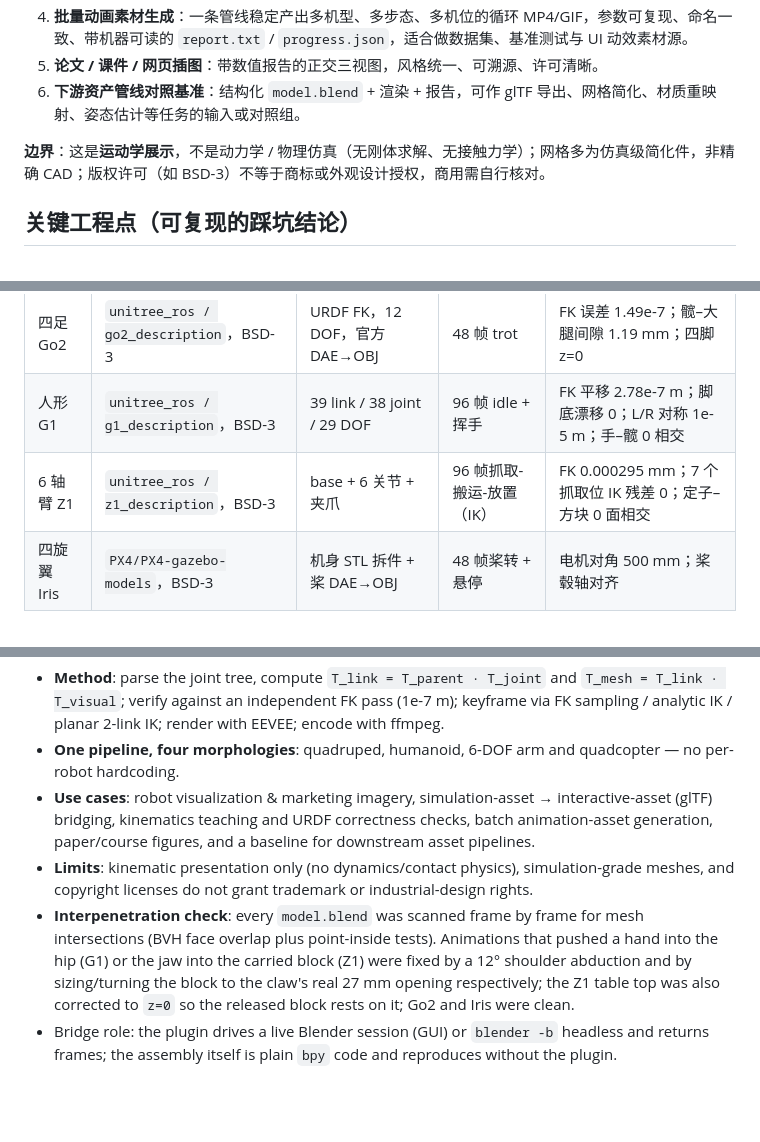
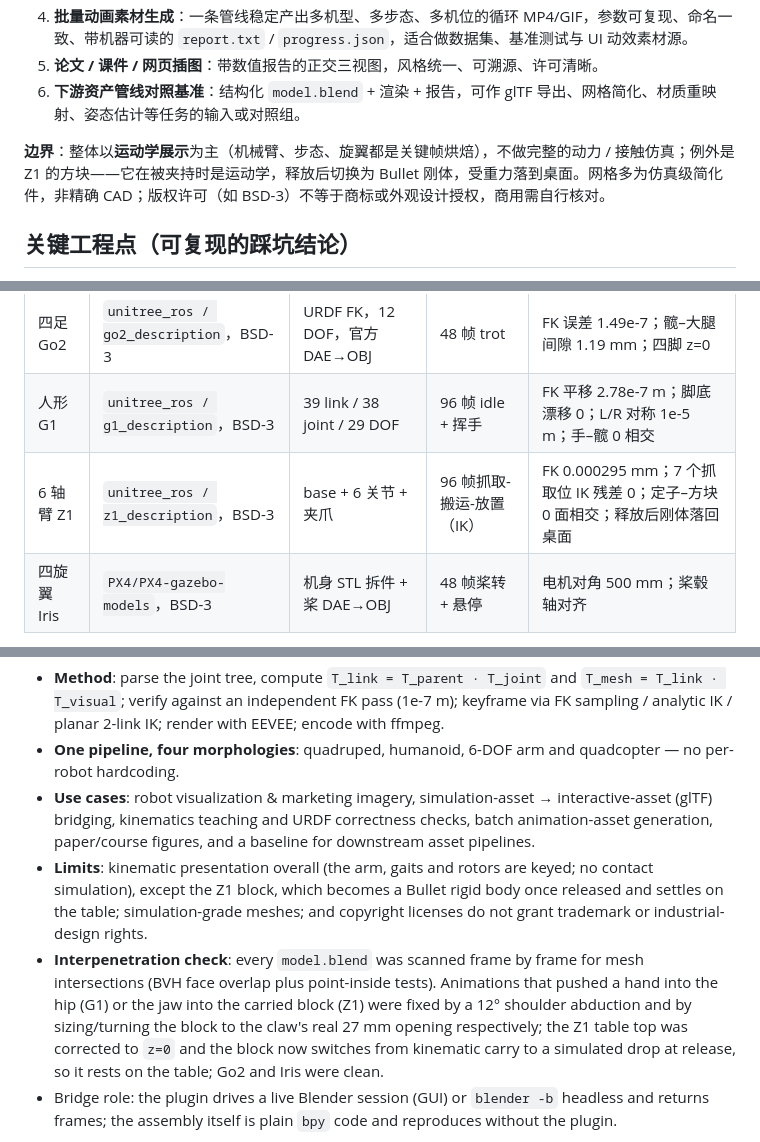
Before and after one commit to wuuwuu26/opencode-blender-bridge, a Markdown page: docs/robot-assembly-and-animation.md, 3 parts joined by grey strips. GitHub-like rendering; blank space fills up the shorter version.

Commit message:
z1: block is a bullet rigid body after release; refresh preview

```diff
--- a/docs/robot-assembly-and-animation.md
+++ b/docs/robot-assembly-and-animation.md
@@ -32,7 +32,7 @@
 5. **论文 / 课件 / 网页插图**：带数值报告的正交三视图，风格统一、可溯源、许可清晰。
 6. **下游资产管线对照基准**：结构化 `model.blend` + 渲染 + 报告，可作 glTF 导出、网格简化、材质重映射、姿态估计等任务的输入或对照组。
 
-**边界**：这是**运动学展示**，不是动力学 / 物理仿真（无刚体求解、无接触力学）；网格多为仿真级简化件，非精确 CAD；版权许可（如 BSD-3）不等于商标或外观设计授权，商用需自行核对。
+**边界**：整体以**运动学展示**为主（机械臂、步态、旋翼都是关键帧烘焙），不做完整的动力 / 接触仿真；例外是 Z1 的方块——它在被夹持时是运动学，释放后切换为 Bullet 刚体，受重力落到桌面。网格多为仿真级简化件，非精确 CAD；版权许可（如 BSD-3）不等于商标或外观设计授权，商用需自行核对。
 
 ## 关键工程点（可复现的踩坑结论）
 
@@ -82,7 +82,7 @@
 | --- | --- | --- | --- | --- |
 | 四足 Go2 | `unitree_ros / go2_description`，BSD-3 | URDF FK，12 DOF，官方 DAE→OBJ | 48 帧 trot | FK 误差 1.49e-7；髋–大腿间隙 1.19 mm；四脚 z=0 |
 | 人形 G1 | `unitree_ros / g1_description`，BSD-3 | 39 link / 38 joint / 29 DOF | 96 帧 idle + 挥手 | FK 平移 2.78e-7 m；脚底漂移 0；L/R 对称 1e-5 m；手–髋 0 相交 |
-| 6 轴臂 Z1 | `unitree_ros / z1_description`，BSD-3 | base + 6 关节 + 夹爪 | 96 帧抓取-搬运-放置（IK） | FK 0.000295 mm；7 个抓取位 IK 残差 0；定子–方块 0 面相交 |
+| 6 轴臂 Z1 | `unitree_ros / z1_description`，BSD-3 | base + 6 关节 + 夹爪 | 96 帧抓取-搬运-放置（IK） | FK 0.000295 mm；7 个抓取位 IK 残差 0；定子–方块 0 面相交；释放后刚体落回桌面 |
 | 四旋翼 Iris | `PX4/PX4-gazebo-models`，BSD-3 | 机身 STL 拆件 + 桨 DAE→OBJ | 48 帧桨转 + 悬停 | 电机对角 500 mm；桨毂轴对齐 |
 
 每个成品目录通常含 `model.blend`、`animation.mp4`（+ 部分 `animation.gif`）、`hero.png` / `side.png` / `front.png`、`report.txt`、`PROVENANCE.txt`、许可文本、`progress.json`、`scripts/` 重建脚本、`renders/` 逐帧 PNG。
@@ -131,8 +131,8 @@ This is an **application example** of the OpenCode × Blender Bridge: a reproduc
 - **Method**: parse the joint tree, compute `T_link = T_parent · T_joint` and `T_mesh = T_link · T_visual`; verify against an independent FK pass (1e-7 m); keyframe via FK sampling / analytic IK / planar 2-link IK; render with EEVEE; encode with ffmpeg.
 - **One pipeline, four morphologies**: quadruped, humanoid, 6-DOF arm and quadcopter — no per-robot hardcoding.
 - **Use cases**: robot visualization & marketing imagery, simulation-asset → interactive-asset (glTF) bridging, kinematics teaching and URDF correctness checks, batch animation-asset generation, paper/course figures, and a baseline for downstream asset pipelines.
-- **Limits**: kinematic presentation only (no dynamics/contact physics), simulation-grade meshes, and copyright licenses do not grant trademark or industrial-design rights.
-- **Interpenetration check**: every `model.blend` was scanned frame by frame for mesh intersections (BVH face overlap plus point-inside tests). Animations that pushed a hand into the hip (G1) or the jaw into the carried block (Z1) were fixed by a 12° shoulder abduction and by sizing/turning the block to the claw's real 27 mm opening respectively; the Z1 table top was also corrected to `z=0` so the released block rests on it; Go2 and Iris were clean.
+- **Limits**: kinematic presentation overall (the arm, gaits and rotors are keyed; no contact simulation), except the Z1 block, which becomes a Bullet rigid body once released and settles on the table; simulation-grade meshes; and copyright licenses do not grant trademark or industrial-design rights.
+- **Interpenetration check**: every `model.blend` was scanned frame by frame for mesh intersections (BVH face overlap plus point-inside tests). Animations that pushed a hand into the hip (G1) or the jaw into the carried block (Z1) were fixed by a 12° shoulder abduction and by sizing/turning the block to the claw's real 27 mm opening respectively; the Z1 table top was corrected to `z=0` and the block now switches from kinematic carry to a simulated drop at release, so it rests on the table; Go2 and Iris were clean.
 - Bridge role: the plugin drives a live Blender session (GUI) or `blender -b` headless and returns frames; the assembly itself is plain `bpy` code and reproduces without the plugin.
 
 Deliverables and third-party meshes are kept in the local workspace with their own `report.txt` / `PROVENANCE.txt` / license files; they are not distributed with this plugin repository.
```
Also changed, not shown: other parts of docs/robot-assembly-and-animation.md (+1 -1 lines), docs/media/z1.gif.
